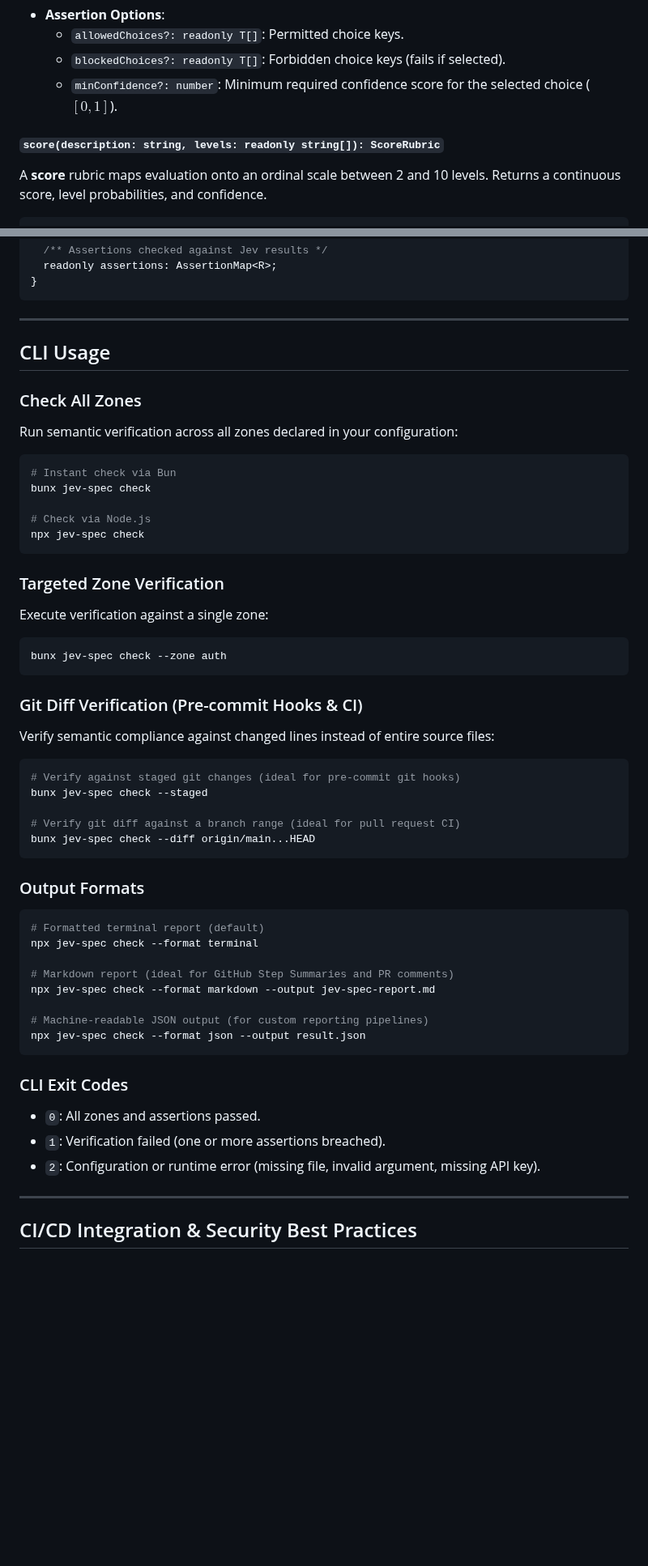
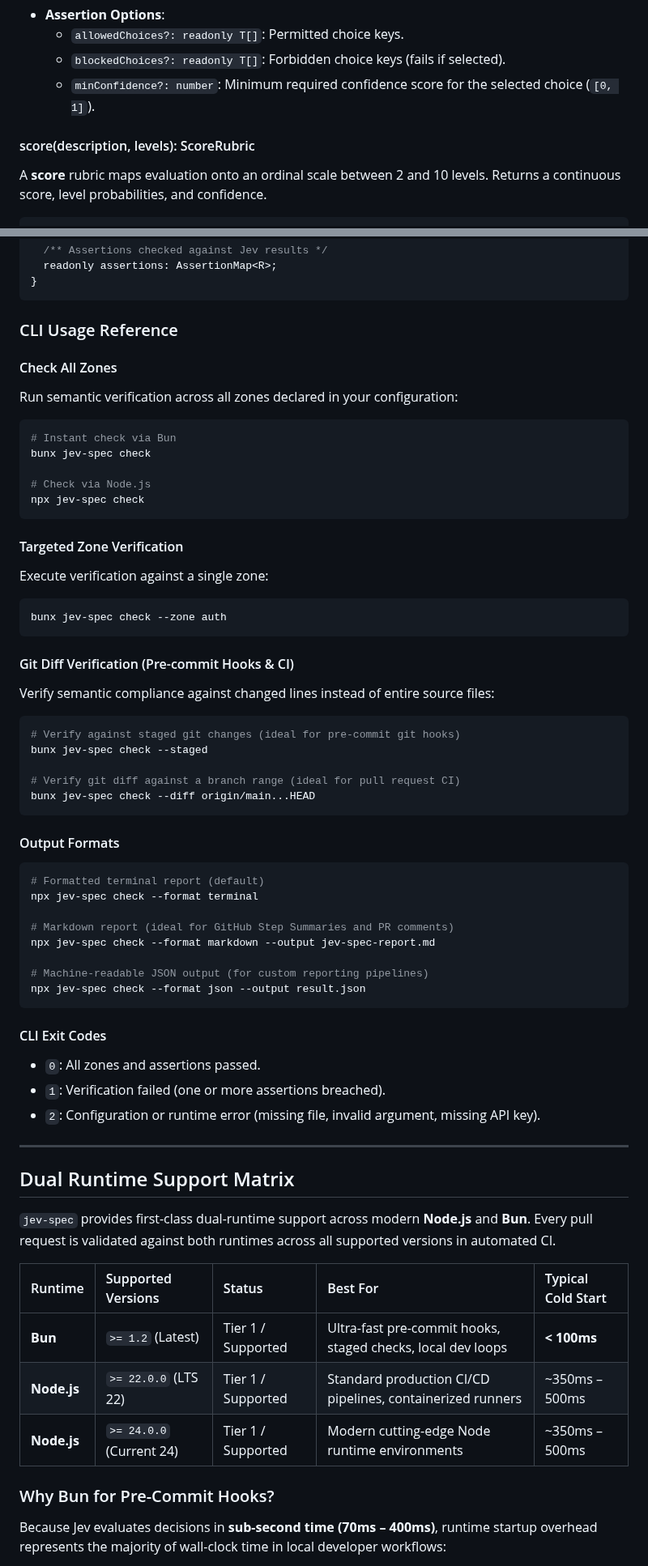
Before and after one commit to nozomi-koborinai/jev-spec, a Markdown page: README.md, 2 parts joined by grey strips. Shown at 81% size. GitHub-like rendering; blank space fills up the shorter version.

````diff
--- a/README.md
+++ b/README.md
@@ -218,9 +196,9 @@ assertions: {
 - **Assertion Options**:
   - `allowedChoices?: readonly T[]`: Permitted choice keys.
   - `blockedChoices?: readonly T[]`: Forbidden choice keys (fails if selected).
-  - `minConfidence?: number`: Minimum required confidence score for the selected choice ($[0, 1]$).
+  - `minConfidence?: number`: Minimum required confidence score for the selected choice (`[0, 1]`).
 
-#### `score(description: string, levels: readonly string[]): ScoreRubric`
+#### score(description, levels): ScoreRubric
 
 A **score** rubric maps evaluation onto an ordinal scale between 2 and 10 levels. Returns a continuous score, level probabilities, and confidence.
 
@@ -274,11 +252,9 @@ export interface ZoneConfig {
 }
 ```
 
----
+### CLI Usage Reference
 
-## CLI Usage
-
-### Check All Zones
+#### Check All Zones
 
 Run semantic verification across all zones declared in your configuration:
 
@@ -290,7 +266,7 @@ bunx jev-spec check
 npx jev-spec check
 ```
 
-### Targeted Zone Verification
+#### Targeted Zone Verification
 
 Execute verification against a single zone:
 
@@ -298,7 +274,7 @@ Execute verification against a single zone:
 bunx jev-spec check --zone auth
 ```
 
-### Git Diff Verification (Pre-commit Hooks & CI)
+#### Git Diff Verification (Pre-commit Hooks & CI)
 
 Verify semantic compliance against changed lines instead of entire source files:
 
@@ -310,7 +286,7 @@ bunx jev-spec check --staged
 bunx jev-spec check --diff origin/main...HEAD
 ```
 
-### Output Formats
+#### Output Formats
 
 ```bash
 # Formatted terminal report (default)
@@ -323,7 +299,7 @@ npx jev-spec check --format markdown --output jev-spec-report.md
 npx jev-spec check --format json --output result.json
 ```
 
-### CLI Exit Codes
+#### CLI Exit Codes
 
 - `0`: All zones and assertions passed.
 - `1`: Verification failed (one or more assertions breached).
@@ -331,4 +307,17 @@ npx jev-spec check --format json --output result.json
 
 ---
 
-## CI/CD Integration & Security Best Practices
+## Dual Runtime Support Matrix
+
+`jev-spec` provides first-class dual-runtime support across modern **Node.js** and **Bun**. Every pull request is validated against both runtimes across all supported versions in automated CI.
+
+| Runtime | Supported Versions | Status | Best For | Typical Cold Start |
+| :--- | :--- | :--- | :--- | :--- |
+| **Bun** | `>= 1.2` (Latest) | Tier 1 / Supported | Ultra-fast pre-commit hooks, staged checks, local dev loops | **< 100ms** |
+| **Node.js** | `>= 22.0.0` (LTS 22) | Tier 1 / Supported | Standard production CI/CD pipelines, containerized runners | ~350ms – 500ms |
+| **Node.js** | `>= 24.0.0` (Current 24) | Tier 1 / Supported | Modern cutting-edge Node runtime environments | ~350ms – 500ms |
+
+### Why Bun for Pre-Commit Hooks?
+
+Because Jev evaluates decisions in **sub-second time (70ms – 400ms)**, runtime startup overhead represents the majority of wall-clock time in local developer workflows:
+
````
Also changed, not shown: other parts of README.md (+23 -40 lines), assets/hero.png.
